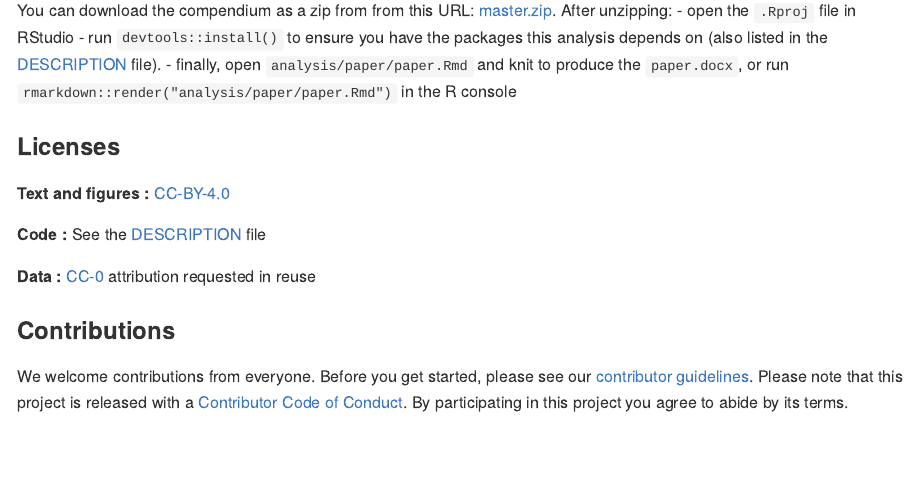
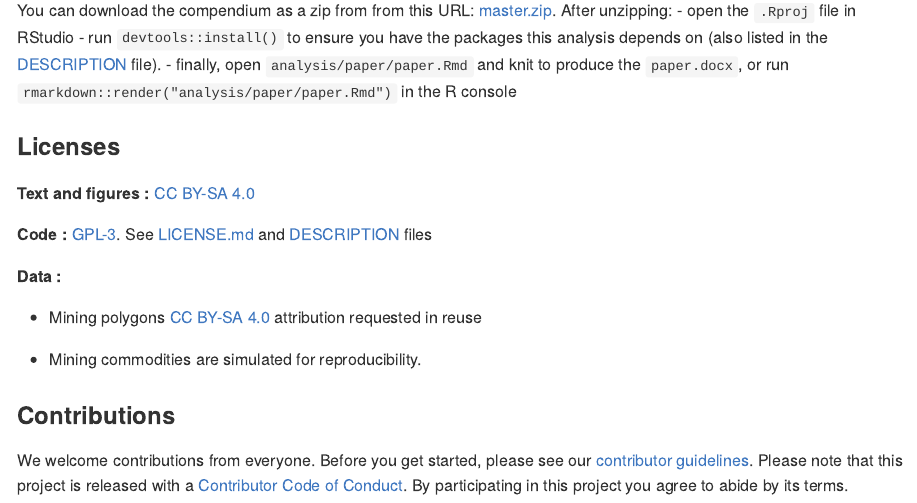
Before and after one commit to fineprint-global/mininglucc, an R Markdown document (README.Rmd): the page in a window 1100 px wide, from 1010 px down. The pictures show the output file README.md that the author committed with the source, drawn offline in the style of GitHub; badge pictures from the web are left out.

```diff
--- a/README.Rmd
+++ b/README.Rmd
@@ -73,11 +73,15 @@
 
 ### Licenses
 
-**Text and figures :**  [CC-BY-4.0](http://creativecommons.org/licenses/by/4.0/)
+**Text and figures :**  [CC BY-SA 4.0](https://creativecommons.org/licenses/by-sa/4.0/)
 
-**Code :** See the [DESCRIPTION](DESCRIPTION) file
+**Code :** [GPL-3](http://www.gnu.org/licenses/gpl-3.0.html). See [LICENSE.md](LICENSE.md) and [DESCRIPTION](DESCRIPTION) files
 
-**Data :** [CC-0](http://creativecommons.org/publicdomain/zero/1.0/) attribution requested in reuse
+**Data :**
+
+- Mining polygons [CC BY-SA 4.0](https://creativecommons.org/licenses/by-sa/4.0/) attribution requested in reuse
+
+- Mining commodities are simulated for reproducibility.
 
 ### Contributions
 
```
Also changed, not shown: README.md, README.Rmd (2 more changed lines), 1 other file.
